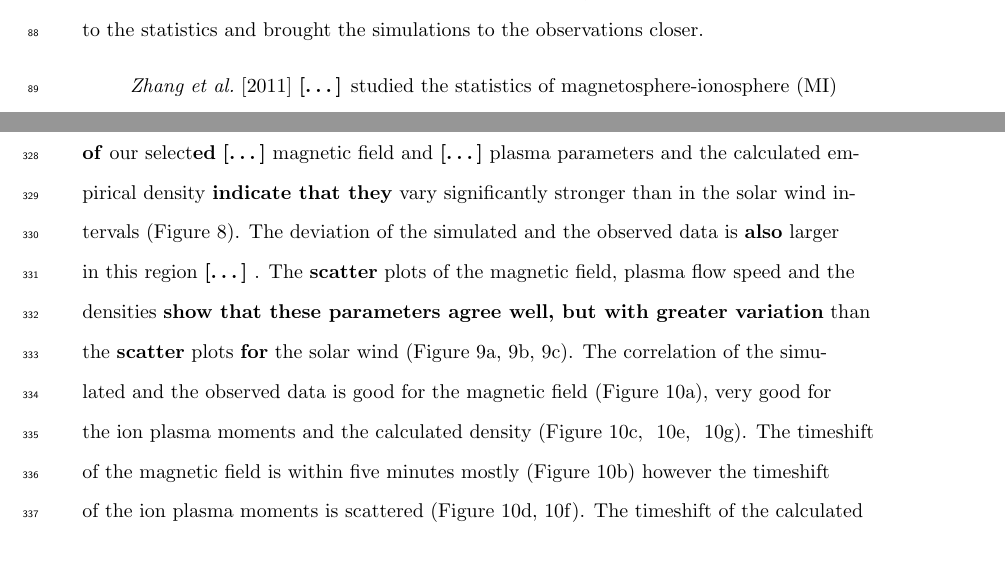
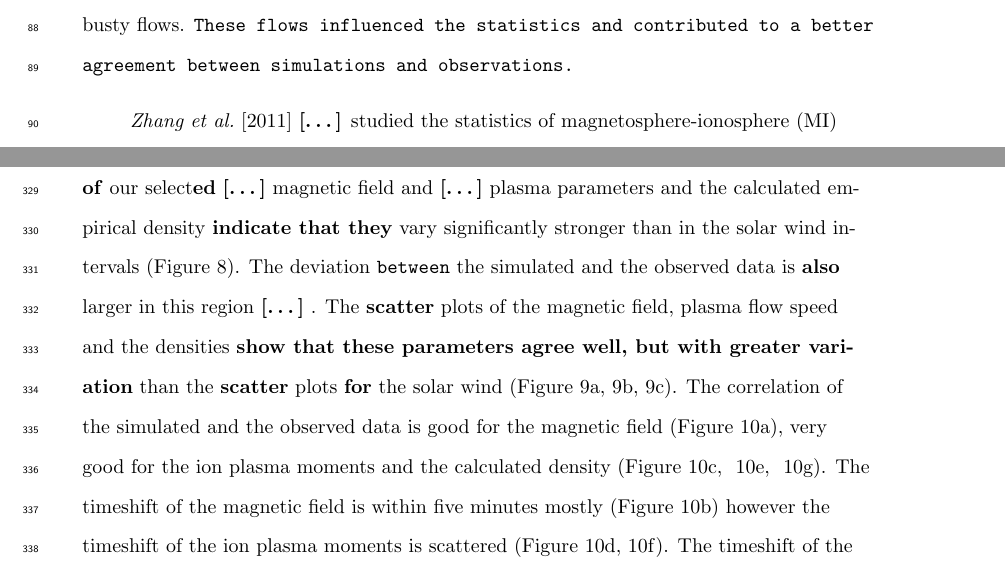
Before and after one commit to gfacsko/SWE-2021SW002807-paper, a LaTeX document (swe-2020-corr-tx.tex): two parts of pages 4 and 11 of 69, joined at a grey line, cut at the place of the change. Compiled offline with pdfLaTeX.

Commit message:
German modositasai
Typewriter betutipussal

```diff
--- a/swe-2020-corr-tx.tex
+++ b/swe-2020-corr-tx.tex
@@ -76,5 +76,5 @@ The GUMICS$-$4 \textbf{model} provides quite good results in the solar wind howe
 
-\citet{guild08:_geotail_lfm1,guild08:_geotail_lfm2} launched two months of LFM run\textbf{s} and compared the plasma sheet properties in the simulated tail with the statistical properties of six years Geotail magnetic field and plasma observations \citep{kokubun94:_geotail_magnet_field_exper,mukai94:_low_energ_partic_lep_exper_geotail_satel}. The LFM successfully reproduced the global features of the global plasma sheet in \textbf{a} statistical sense. However, there were some differences. The sheet was too cold, too dense and the bulk flow was faster than the observed plasma sheet. The LFM overestimated the ionospheric transpolar potential. The transpolar potential correlated with the speed of the plasma sheet flows. The equatorial maps of density, thermal pressure, thermal energy and velocity were compared. The LFM overestimated the plasma sheet density close to the Earth and underestimated the temperature by a factor of $\sim$3. The LFM overestimated the global average flow speed by a factor of $\sim$2. The LFM reproduced many of the climatological features of the Geotail data set. The low-resolution model underestimated the occurrence of the fast earthward and tailward flows. Increasing the simulation resolution resulted in the development of fast, busty flows. These flows contributed to the statistics and brought the simulations to the observations closer.
+\citet{guild08:_geotail_lfm1,guild08:_geotail_lfm2} launched two months of LFM run\textbf{s} and compared the plasma sheet properties in the simulated tail with the statistical properties of six years Geotail magnetic field and plasma observations \citep{kokubun94:_geotail_magnet_field_exper,mukai94:_low_energ_partic_lep_exper_geotail_satel}. The LFM successfully reproduced the global features of the global plasma sheet in \textbf{a} statistical sense. However, there were some differences. The sheet was too cold, too dense and the bulk flow was faster than the observed plasma sheet \texttt{\citep{kokubun94:_geotail_magnet_field_exper,mukai94:_low_energ_partic_lep_exper_geotail_satel}}. The LFM overestimated the ionospheric transpolar potential. The transpolar potential correlated with the speed of the plasma sheet flows. The equatorial maps of density, thermal pressure, thermal energy and velocity were compared. The LFM overestimated the plasma sheet density close to the Earth and underestimated the temperature by a factor of $\sim$3. The LFM overestimated the global average flow speed by a factor of $\sim$2. The LFM reproduced many of the climatological features of the Geotail data set. The low-resolution model underestimated the occurrence of the fast earthward and tailward flows. Increasing the simulation resolution resulted in the development of fast, busty flows. \texttt{These flows influenced the statistics and contributed to a better agreement between simulations and observations.}
 
 \citet{zhang11:_lyon_fedder_mobar_mhd} \textbf{[\dots]} studied the statistics of magnetosphere-ionosphere (MI) coupling \textbf{using \citet{guild08:_geotail_lfm1}'s LFM simulation above}. The polar cap potential and the field aligned currents (FAC), the downward Poynting flux and the vorticity of the ionospheric convection were compared with observed statistical averages and the Weimer05 empirical model \citep{weimer05:_improv_joule}. The comparisons showed that the LFM model produced quite accurate average distributions of the Region 1 (R1) and Region 2 (R2) currents. The ionospheric Region 2 currents in the MHD simulation seemed to \textbf{originate} from the diamagnetic ring current. The average LFM Region 1 and 2 currents were \textbf{small} compared with the values from the Weimer05 model. The average CPCP was higher in the LFM simulation than the measurements of the SuperDARN and the Weimer05 model. The average convention pattern was quite symmetric in the LFM simulation against the SuperDARN measurements and the Weimer05 model. The SuperDARN measurements and the Weimer05 model had \textbf{a} dawn-dusk asymmetry. In the LFM model more Poynting flux flowed into the polar region ionosphere than in the Weimer05 model. It was the consequence of the larger CPCP in the LFM simulation. The larger CPCP allowed \textbf{a} higher electric field in the polar region. The statistical dependence of the high-latitude convection patterns on Interplanetary Magnetic Field (IMF) clock angle was similar to the SuperDARN measurements \citep{sofko95:_direc_super} and the Weimer05 model. The average ionospheric field-aligned vorticity showed good agreement on the dayside. However, the LFM model gave \textbf{a} larger nightside vorticity than SuperDARN measurements because the Pedersen conductance on the night side ionosphere was too low.
 
@@ -126,7 +126,7 @@ The selected intervals \textbf{occur for} quiet solar wind conditions (Figure~\r
 
 The Cluster SC3 spent only a little time in the solar wind from December, 2002 to May, 2003. However, the \textbf{[\dots]} spacecraft \textbf{enters} the magnetosheath  each orbit (Figure~\ref{fig:mshorbit}). We selected intervals when the value of the magnetic field is around 25\,nT. The field should be fluctuating because of the turbulent \textbf{deflected} flow of the \textbf{shocked} solar wind \textbf{[\dots]} the \textbf{temperature should be greater than that in the} solar wind \textbf{[\dots]}. The \textbf{velocity should decrease to values ranging from} 100-300\,km/s. The density of the plasma \textbf{should increase} and reached \textbf{values of} 10-20\,cm\textsuperscript{-3}.  The narrow band on the  omnidirectional CIS HIA ion spectra from the CSA (https://www.cosmos.esa.int/web/csa/csds-quicklook-plots) \textbf{widens from the solar wind to the magnetosheath}. 15--30\,minutes \textbf{from each bow shock} crossing we considered the Cluster SC3 to \textbf{have} enter\textbf{ed} into the magnetosheath. At the inner \textbf{magnetopause} boundary \textbf{of the magnetopause} the flow speed \del and the density \textbf{drop}. The magnetic field \textbf{strength increases} and \textbf{the magnetic field becomes} less turbulent than in the magnetosheath. The wide band on the  the omnidirectional CIS HIA ion spectra disappears. 15-30 minutes before the appearance  of these indicators of the magnetopause crossing our intervals end. All intervals contain large data gap\textbf{s}, non-physical jump \textbf{in} instrument mode\textbf{s} \del or \textbf{lasting less} than four hour are removed. Hence 74 intervals considered in our final selection (Table~\ref{tab:msh}).
 
-All intervals have quiet upstream (or input) solar wind conditions (Figure~\ref{fig:mshomni}). In\textbf{spection of} our select\textbf{ed} \del magnetic field and \del plasma parameters and the calculated empirical density \textbf{indicate that they} vary significantly stronger than in the solar wind intervals (Figure~\ref{fig:mshplot}). The deviation of the simulated and the observed data is \textbf{also} larger in this region \del. The \textbf{scatter} plots of the magnetic field, plasma flow speed and the densities \textbf{show that these parameters agree well, but with greater variation} than the \textbf{scatter} plots \textbf{for} the solar wind (Figure~\ref{fig:mshscatplot}a,~\ref{fig:mshscatplot}b,~\ref{fig:mshscatplot}c). The correlation of the simulated and the observed data is good for the magnetic field (Figure~\ref{fig:mshcorrplot}a), very good for the ion plasma moments and the calculated density (Figure~\ref{fig:mshcorrplot}c, ~\ref{fig:mshcorrplot}e, ~\ref{fig:mshcorrplot}g). The timeshift of the magnetic field is within five minutes mostly (Figure~\ref{fig:mshcorrplot}b) however the timeshift of the ion plasma moments is scattered (Figure~\ref{fig:mshcorrplot}d,~\ref{fig:mshcorrplot}f). The timeshift of the calculated EFW density seems to be more accurate (Figure~\ref{fig:mshcorrplot}h). Generally, the GUMICS$-$4 is less accurate in the magnetosheath \textbf{than in the solar wind}. \textbf{The modelled magnetic field is closer to the observations than the modelled plasma parameters are.} The calculated empirical EFW density ($n_{EFW}$) fits better than the CIS HIA density ($n_{CIS}$).
+All intervals have quiet upstream (or input) solar wind conditions (Figure~\ref{fig:mshomni}). In\textbf{spection of} our select\textbf{ed} \del magnetic field and \del plasma parameters and the calculated empirical density \textbf{indicate that they} vary significantly stronger than in the solar wind intervals (Figure~\ref{fig:mshplot}). The deviation \texttt{between} the simulated and the observed data is \textbf{also} larger in this region \del. The \textbf{scatter} plots of the magnetic field, plasma flow speed and the densities \textbf{show that these parameters agree well, but with greater variation} than the \textbf{scatter} plots \textbf{for} the solar wind (Figure~\ref{fig:mshscatplot}a,~\ref{fig:mshscatplot}b,~\ref{fig:mshscatplot}c). The correlation of the simulated and the observed data is good for the magnetic field (Figure~\ref{fig:mshcorrplot}a), very good for the ion plasma moments and the calculated density (Figure~\ref{fig:mshcorrplot}c, ~\ref{fig:mshcorrplot}e, ~\ref{fig:mshcorrplot}g). The timeshift of the magnetic field is within five minutes mostly (Figure~\ref{fig:mshcorrplot}b) however the timeshift of the ion plasma moments is scattered (Figure~\ref{fig:mshcorrplot}d,~\ref{fig:mshcorrplot}f). The timeshift of the calculated EFW density seems to be more accurate (Figure~\ref{fig:mshcorrplot}h). Generally, the GUMICS$-$4 is less accurate in the magnetosheath \textbf{than in the solar wind}. \textbf{The modelled magnetic field is closer to the observations than the modelled plasma parameters are.} The calculated empirical EFW density ($n_{EFW}$) fits better than the CIS HIA density ($n_{CIS}$).
 
 \subsection{Magnetosphere}
 \label{sec:msph}
```
Also changed, not shown: swe-2020-corr-tx.tex (4 more changed lines).
